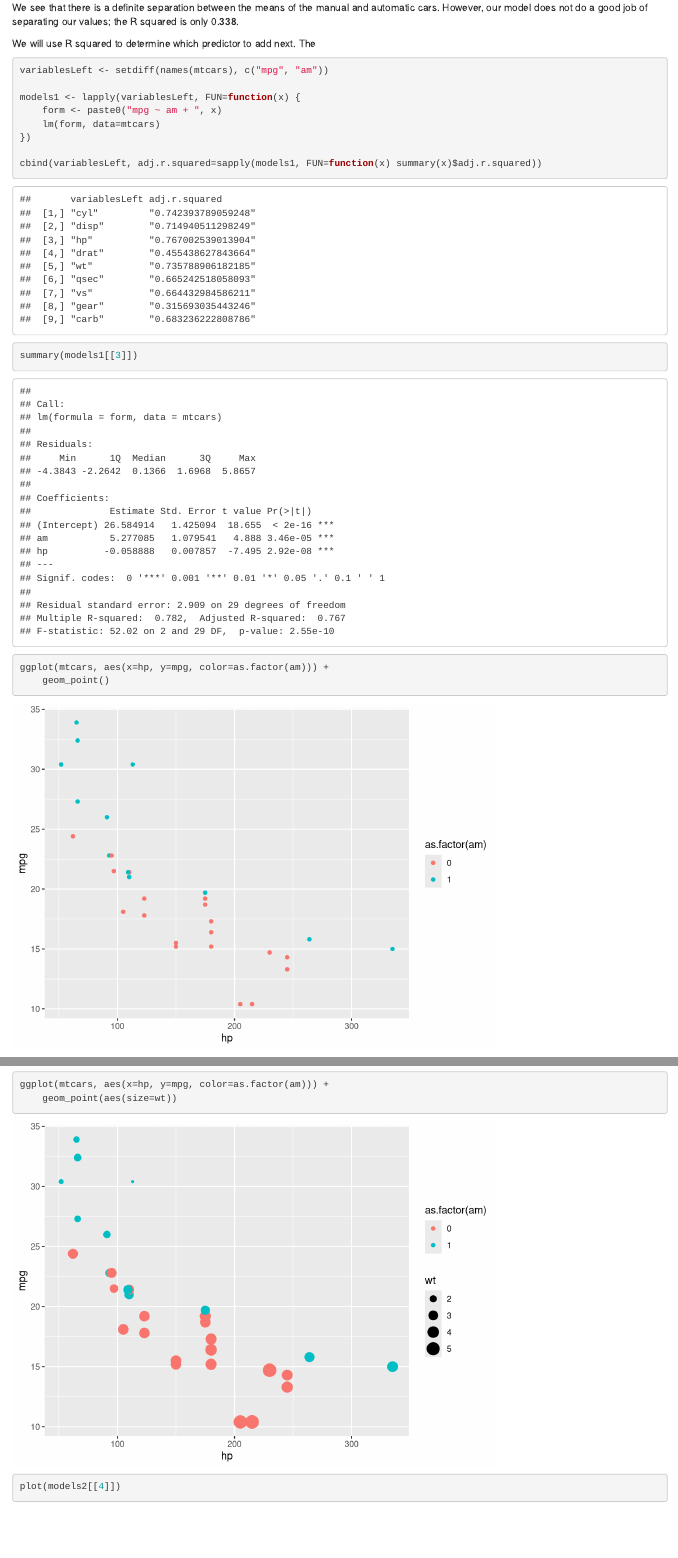
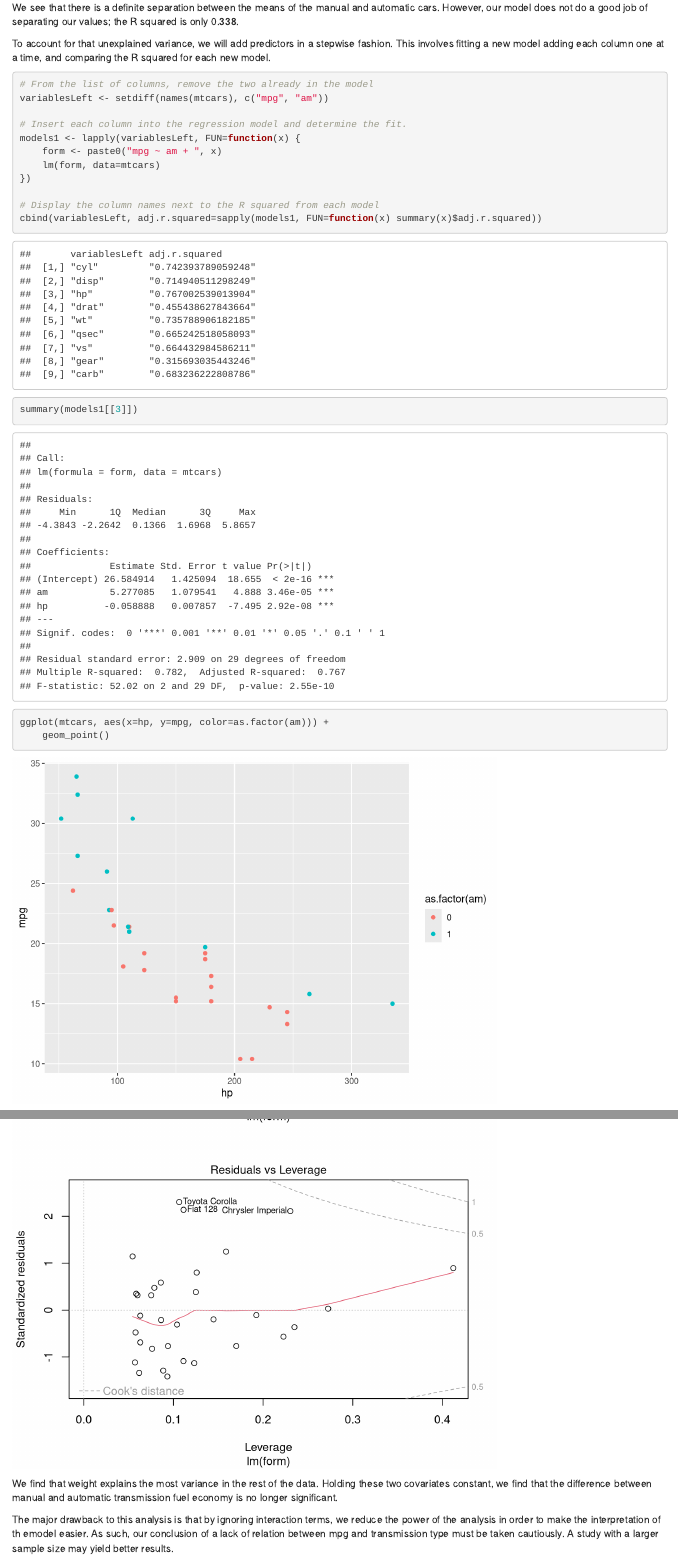
Before and after one commit to StevenFupc/regMods_Project, an R Markdown document (analysis.Rmd): the page in a window 1100 px wide, from 2200 px down, and a second part further down, joined at a grey line. Rendered offline with R 4.5, knitr and Pandoc, with nearby package versions; common packages that the code uses without loading them are loaded.

Commit message:
Needs final review and export

````diff
--- a/analysis.Rmd
+++ b/analysis.Rmd
@@ -52,15 +52,20 @@ ggplot(mtcars, aes(x=am, y=mpg)) +
 We see that there is a definite separation between the means of the manual and automatic cars. However, our model does not do a good job of separating our values; the R squared
 is only 0.338.
 
-We will use R squared to determine which predictor to add next. The
+To account for that unexplained variance, we will add predictors in a stepwise fashion.
+This involves fitting a new model adding each column one at a time, and comparing the R squared for each new model.
+
 ```{r}
+# From the list of columns, remove the two already in the model
 variablesLeft <- setdiff(names(mtcars), c("mpg", "am"))
 
+# Insert each column into the regression model and determine the fit.
 models1 <- lapply(variablesLeft, FUN=function(x) {
     form <- paste0("mpg ~ am + ", x)
     lm(form, data=mtcars)
 })
 
+# Display the column names next to the R squared from each model
 cbind(variablesLeft, adj.r.squared=sapply(models1, FUN=function(x) summary(x)$adj.r.squared))
 
 summary(models1[[3]])
@@ -86,4 +87,3 @@ cbind(variablesLeft, adj.r.squared=sapply(models2, FUN=function(x) summary(x)$ad
-```{r}
 summary(models2[[4]])
 
 ggplot(mtcars, aes(x=hp, y=mpg, color=as.factor(am))) +
@@ -91,3 +91,7 @@ ggplot(mtcars, aes(x=hp, y=mpg, color=as.factor(am))) +
 
 plot(models2[[4]])
 ```
+We find that weight explains the most variance in the rest of the data.
+Holding these two covariates constant, we find that the difference between manual and automatic transmission fuel economy is no longer significant.
+
+The major drawback to this analysis is that by ignoring interaction terms, we reduce the power of the analysis in order to make the interpretation of th emodel easier. As such, our conclusion of a lack of relation between mpg and transmission type must be taken cautiously. A study with a larger sample size may yield better results.
````
Also changed, not shown: analysis.Rmd (6 more changed lines).
